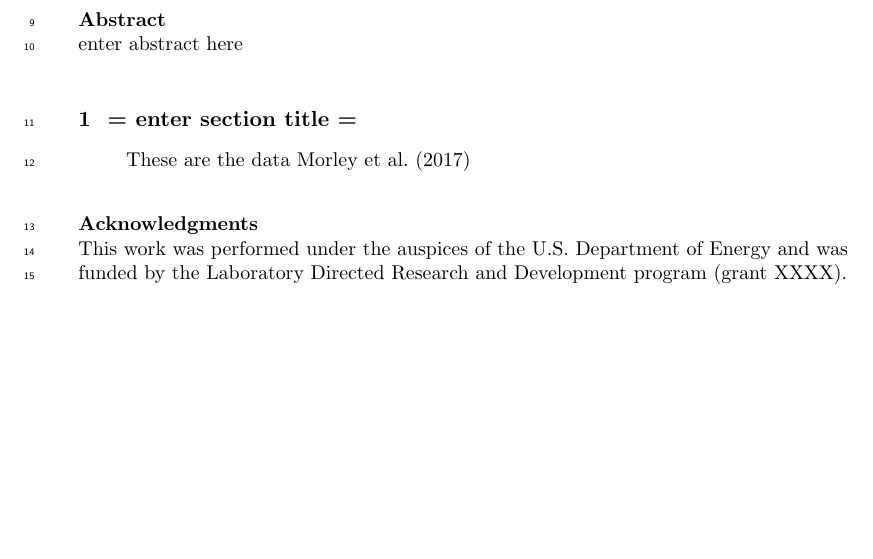
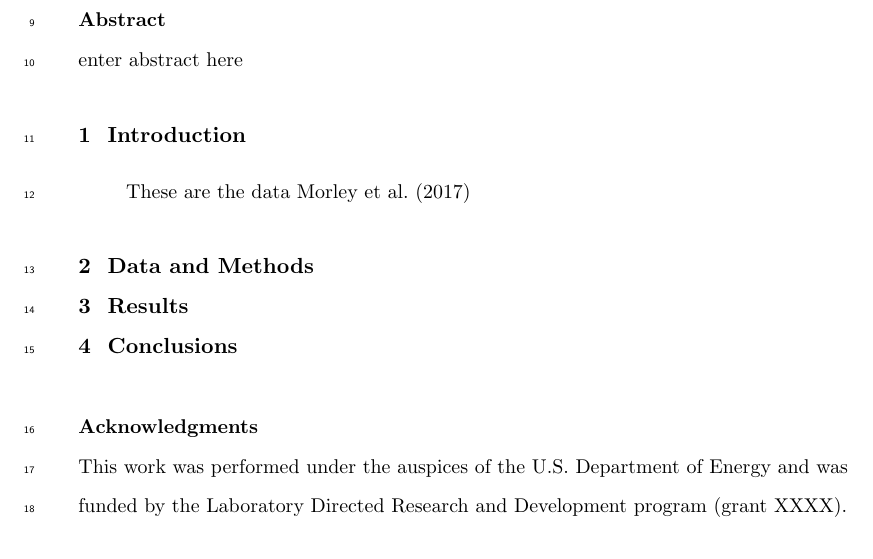
Before and after one commit to balarsen/GPSFluxForecast, a LaTeX document (Paper/GPSForecast_paper.tex): part of page 2 of 2, cut so that both start at the same text, the shorter picture padded with empty space. Compiled offline with pdfLaTeX.

Commit message:
paper template cleanup

```diff
--- a/Paper/GPSForecast_paper.tex
+++ b/Paper/GPSForecast_paper.tex
@@ -38,7 +35,8 @@
 % complete documentation is here: http://trackchanges.sourceforge.net/
 %%%%%%%
 
-\draftfalse
+% TODO this like comment out makes it double spaced
+%\draftfalse
 
 %% Enter journal name below.
 %% Choose from this list of Journals:
@@ -153,37 +95,17 @@ enter abstract here
 %
 %% ------------------------------------------------------------------------ %%
 
-%%% Suggested section heads:
-% \section{Introduction}
-%
-% The main text should start with an introduction. Except for short
-% manuscripts (such as comments and replies), the text should be divided
-% into sections, each with its own heading.
 
-% Headings should be sentence fragments and do not begin with a
-% lowercase letter or number. Examples of good headings are:
-
-% \section{Materials and Methods}
-% Here is text on Materials and Methods.
-%
-% \subsection{A descriptive heading about methods}
-% More about Methods.
-%
-% \section{Data} (Or section title might be a descriptive heading about data)
-%
-% \section{Results} (Or section title might be a descriptive heading about the
-% results)
-%
-% \section{Conclusions}
-
-
-\section{= enter section title =}
+\section{Introduction}
 
 These are the data \cite{MorleyEnergetic-Parti}
 
-%Text here ===>>>
+\section{Data and Methods}
 
-%%
+\section{Results}
+
+\section{Conclusions}
+
 
 %  Numbered lines in equations:
 %  To add line numbers to lines in equations,
```
Also changed, not shown: Paper/GPSForecast_paper.pdf, Paper/GPSForecast_paper.tex (98 more changed lines).
